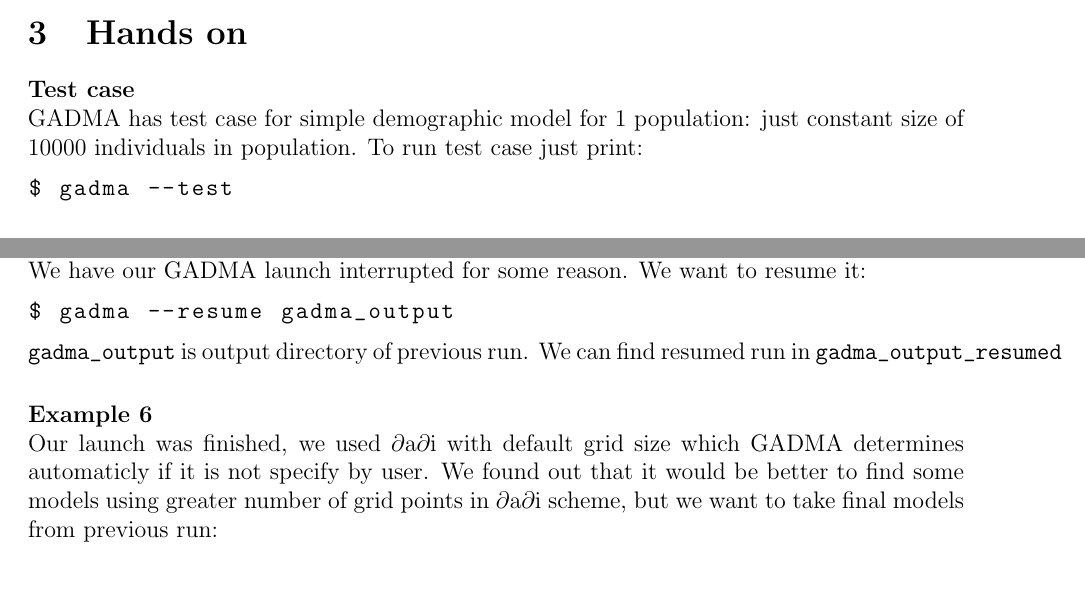
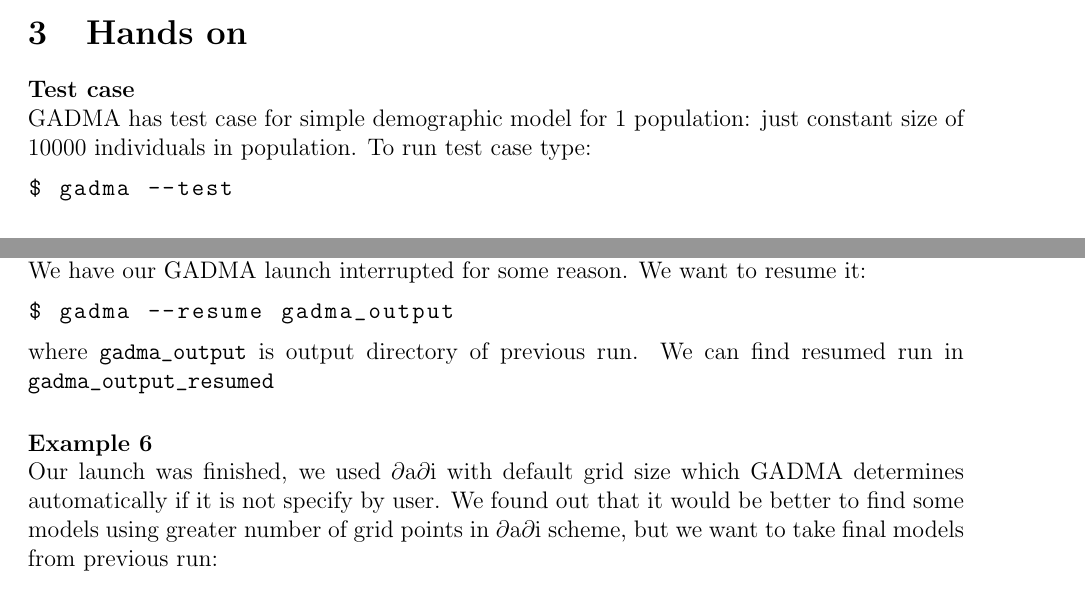
Before and after one commit to ctlab/GADMA, a LaTeX document (doc/manual.tex): two parts of pages 3 and 5 of 31, joined at a grey line, cut so that both start at the same text. Compiled offline with pdfLaTeX.

Commit message:
little text changes

```diff
--- a/doc/manual.tex
+++ b/doc/manual.tex
@@ -49,7 +49,7 @@
 
 \section{Hands on}
 \paragraph{Test case}\mbox{}\\
-GADMA has test case for simple demographic model for 1 population: just constant size of $10000$ individuals in population. To run test case just print:
+GADMA has test case for simple demographic model for 1 population: just constant size of $10000$ individuals in population. To run test case type:
 
 \begin{lstlisting}
 $ gadma --test
@@ -138,10 +138,10 @@
 \begin{lstlisting}
 $ gadma --resume gadma_output
 \end{lstlisting}
-\py{gadma_output} is output directory of previous run. We can find resumed run in \py{gadma_output_resumed}
+where \py{gadma_output} is output directory of previous run. We can find resumed run in \py{gadma_output_resumed}
 
 \paragraph{Example 6}\mbox{}\\
-Our launch was finished, we used \dadi with default grid size which GADMA determines automaticly if it is not specify by user. We found out that it would be better to find some models using greater number of grid points in \dadi scheme, but we want to take final models from previous run:
+Our launch was finished, we used \dadi with default grid size which GADMA determines automatically if it is not specify by user. We found out that it would be better to find some models using greater number of grid points in \dadi scheme, but we want to take final models from previous run:
 
 \begin{lstlisting}
 # params_file
```
Also changed, not shown: README.md, doc/manual.pdf.
